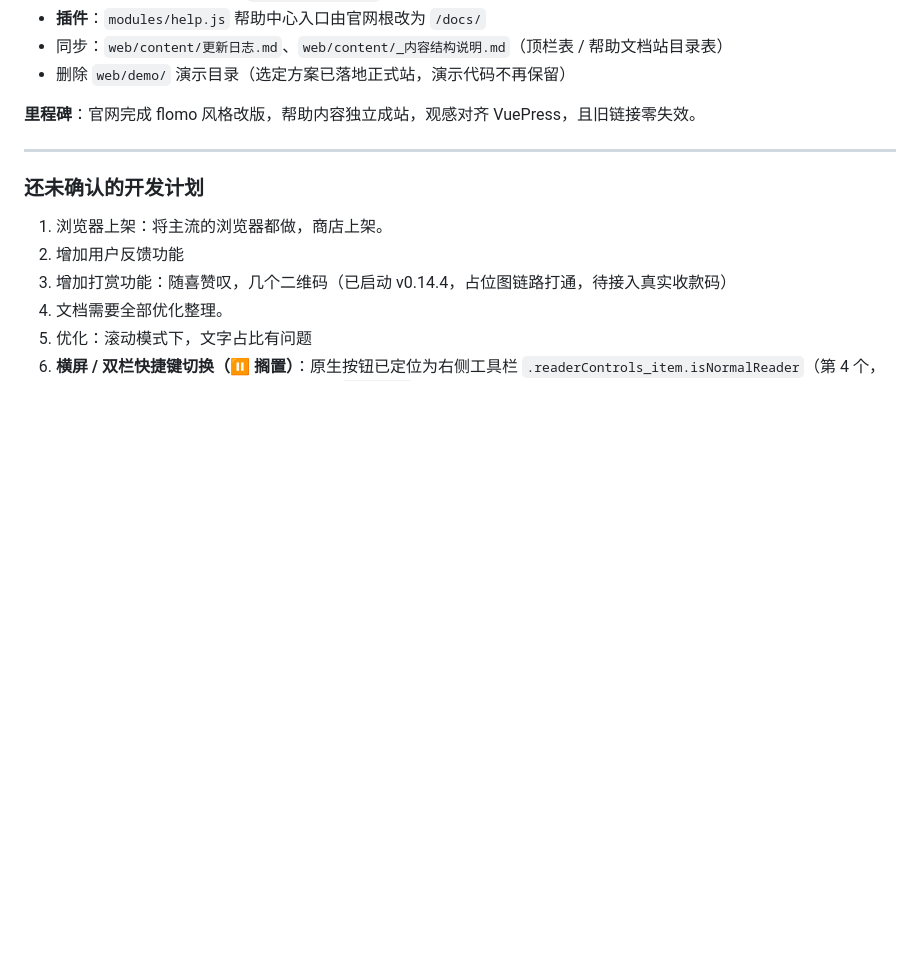
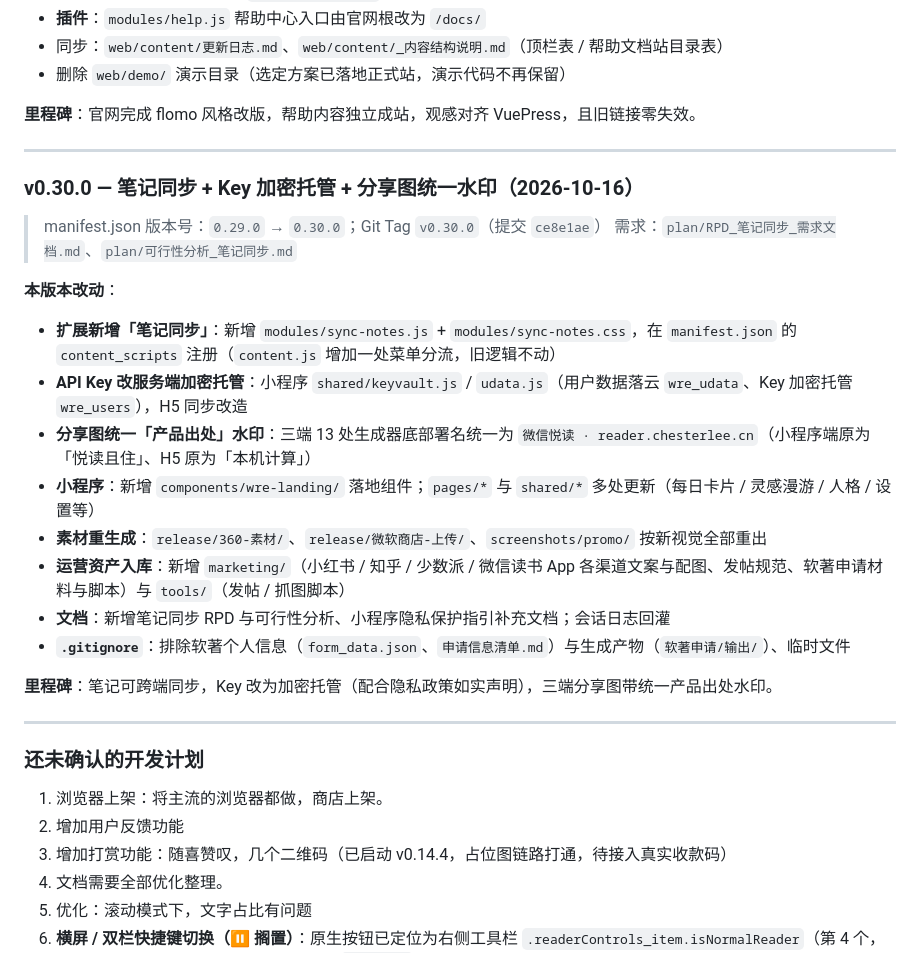
Before and after one commit to chengzilala/weread-enhancer, a Markdown page: plan/version_plan.md, the part around one of its changes. Rendered like a GitHub page; blank space fills up the shorter version.

```diff
--- a/plan/version_plan.md
+++ b/plan/version_plan.md
@@ -680,6 +680,25 @@
 
 ---
 
+### v0.30.0 — 笔记同步 + Key 加密托管 + 分享图统一水印（2026-10-16）
+
+> manifest.json 版本号：`0.29.0` → `0.30.0`；Git Tag `v0.30.0`（提交 `ce8e1ae`）
+> 需求：`plan/RPD_笔记同步_需求文档.md`、`plan/可行性分析_笔记同步.md`
+
+**本版本改动**：
+- **扩展新增「笔记同步」**：新增 `modules/sync-notes.js` + `modules/sync-notes.css`，在 `manifest.json` 的 `content_scripts` 注册（`content.js` 增加一处菜单分流，旧逻辑不动）
+- **API Key 改服务端加密托管**：小程序 `shared/keyvault.js` / `udata.js`（用户数据落云 `wre_udata`、Key 加密托管 `wre_users`），H5 同步改造
+- **分享图统一「产品出处」水印**：三端 13 处生成器底部署名统一为 `微信悦读 · reader.chesterlee.cn`（小程序端原为「悦读且住」、H5 原为「本机计算」）
+- **小程序**：新增 `components/wre-landing/` 落地组件；`pages/*` 与 `shared/*` 多处更新（每日卡片 / 灵感漫游 / 人格 / 设置等）
+- **素材重生成**：`release/360-素材/`、`release/微软商店-上传/`、`screenshots/promo/` 按新视觉全部重出
+- **运营资产入库**：新增 `marketing/`（小红书 / 知乎 / 少数派 / 微信读书 App 各渠道文案与配图、发帖规范、软著申请材料与脚本）与 `tools/`（发帖 / 抓图脚本）
+- **文档**：新增笔记同步 RPD 与可行性分析、小程序隐私保护指引补充文档；会话日志回灌
+- **`.gitignore`**：排除软著个人信息（`form_data.json`、`申请信息清单.md`）与生成产物（`软著申请/输出/`）、临时文件
+
+**里程碑**：笔记可跨端同步，Key 改为加密托管（配合隐私政策如实声明），三端分享图带统一产品出处水印。
+
+---
+
 ### 还未确认的开发计划
 
 1. 浏览器上架：将主流的浏览器都做，商店上架。
```
Also changed, not shown: other parts of plan/version_plan.md (+1 -1 lines), README.md (+4 -1 lines), plan/plan_github_versioning.md (+2 -1 lines).
